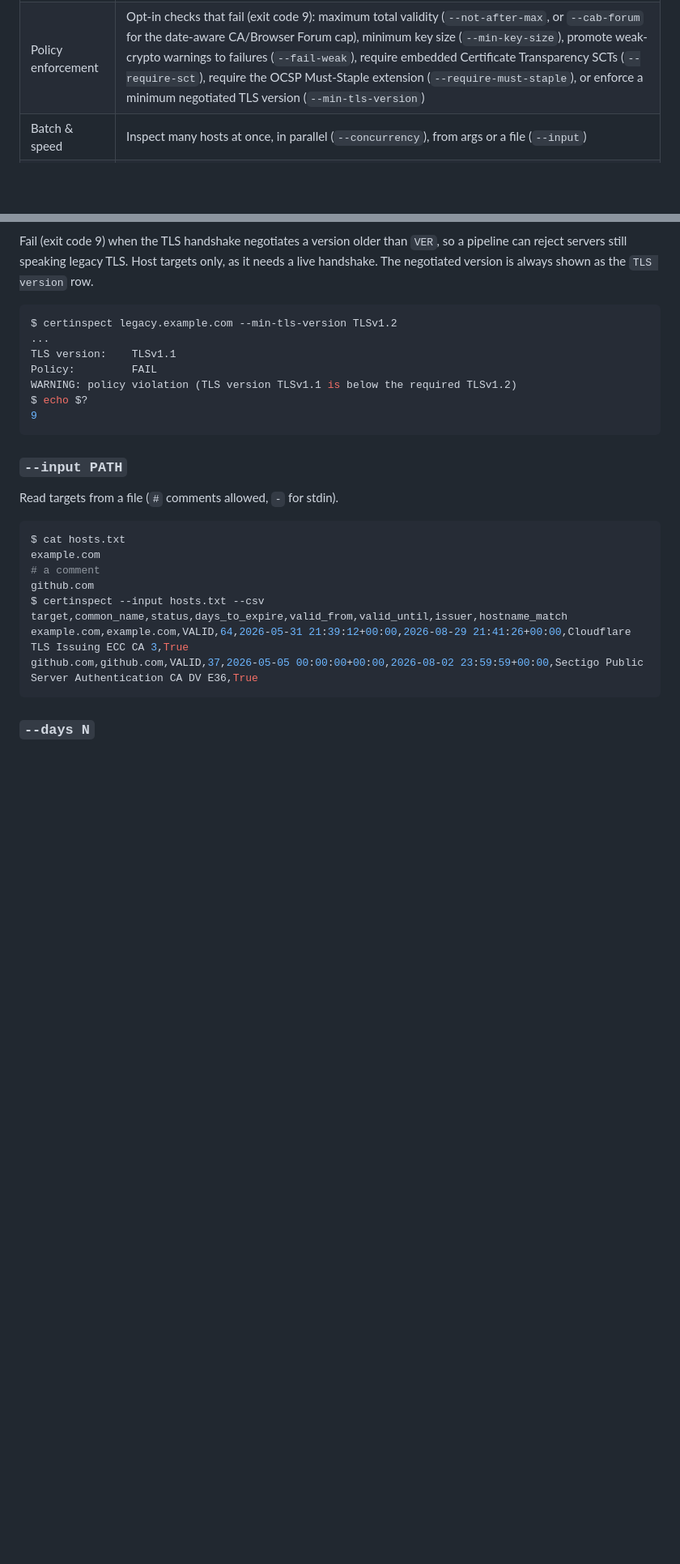
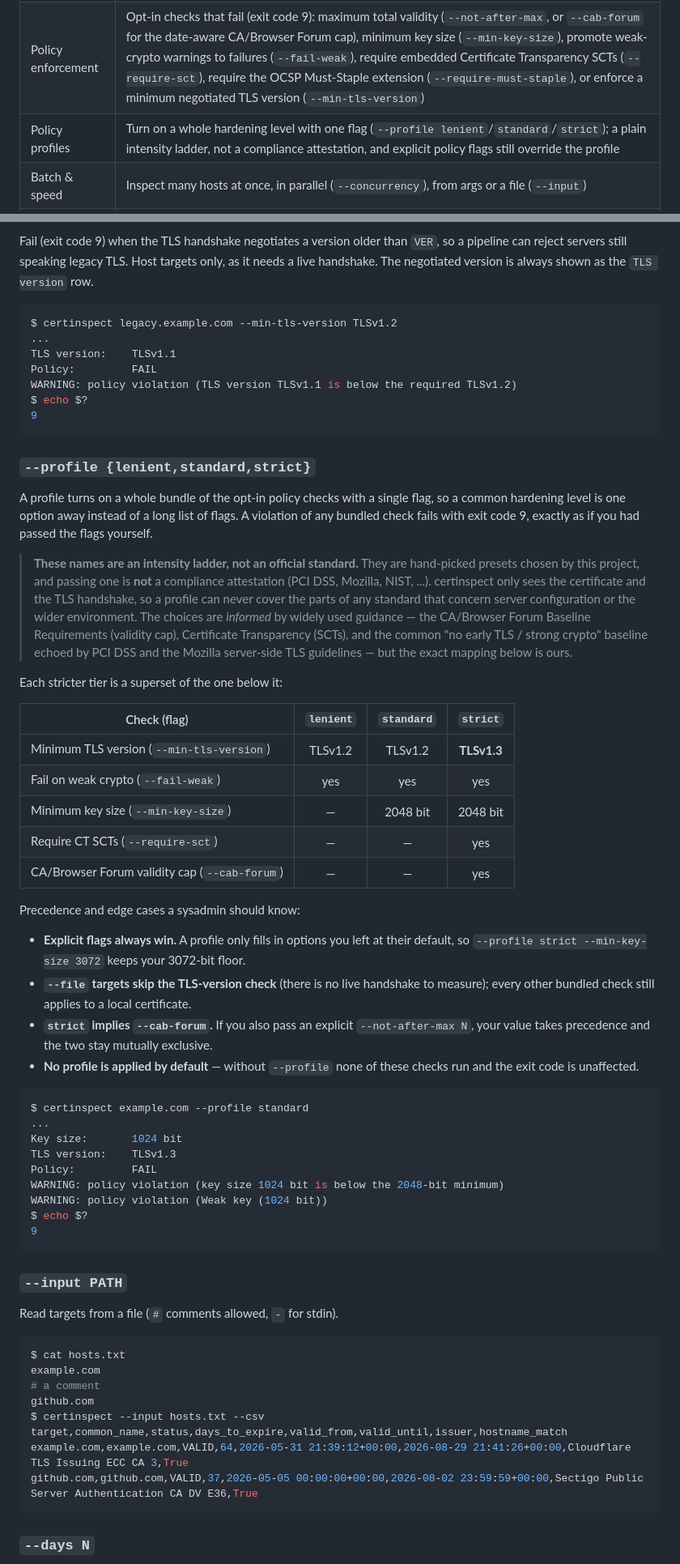
Before and after one commit to mangrisano/certinspect, a Markdown page: README.md, 2 parts joined by grey strips. Shown at 81% size. Drawn GitHub-style; blank space fills up the shorter version.

Commit message:
docs: document revocation hardening and policy profiles

````diff
--- a/README.md
+++ b/README.md
@@ -51,6 +51,7 @@ $ echo $?      # 0 = healthy, 3 = expiring, 4 = expired, 6 = revoked, ...
 | Chain hygiene      | Warn about expired or soon-to-expire intermediate/root CA certificates in the chain                                                                                                                                                                                                                                                                                                                                                               |
 | Identity checks    | Hostname match against the certificate, SHA-256 fingerprint pinning (`--pin`), SAN coverage assertions (`--expect-san`), SNI override for backends behind a load balancer (`--servername`)                                                                                                                                                                                                                                                        |
 | Policy enforcement | Opt-in checks that fail (exit code 9): maximum total validity (`--not-after-max`, or `--cab-forum` for the date-aware CA/Browser Forum cap), minimum key size (`--min-key-size`), promote weak-crypto warnings to failures (`--fail-weak`), require embedded Certificate Transparency SCTs (`--require-sct`), require the OCSP Must-Staple extension (`--require-must-staple`), or enforce a minimum negotiated TLS version (`--min-tls-version`) |
+| Policy profiles    | Turn on a whole hardening level with one flag (`--profile lenient`/`standard`/`strict`); a plain intensity ladder, not a compliance attestation, and explicit policy flags still override the profile                                                                                                                                                                                                                                             |
 | Batch & speed      | Inspect many hosts at once, in parallel (`--concurrency`), from args or a file (`--input`)                                                                                                                                                                                                                                                                                                                                                        |
 | Output formats     | Plain text, JSON (`--json`), CSV (`--csv`), single-field lines for scripting (`--field`), Nagios/Icinga & Prometheus (`--exporter`)                                                                                                                                                                                                                                                                                                               |
 | Triage helpers     | Only certs expiring within N days (`--max-days`), sort by host or soonest expiry (`--sort`), one-line tally (`--summary`), tighter CRITICAL threshold (`--critical-days`)                                                                                                                                                                                                                                                                         |
@@ -863,6 +876,58 @@ $ echo $?
 9
 ```
 
+### `--profile {lenient,standard,strict}`
+
+A profile turns on a whole bundle of the opt-in policy checks with a single
+flag, so a common hardening level is one option away instead of a long list of
+flags. A violation of any bundled check fails with exit code 9, exactly as if
+you had passed the flags yourself.
+
+> **These names are an intensity ladder, not an official standard.** They are
+> hand-picked presets chosen by this project, and passing one is **not** a
+> compliance attestation (PCI DSS, Mozilla, NIST, ...). certinspect only sees
+> the certificate and the TLS handshake, so a profile can never cover the parts
+> of any standard that concern server configuration or the wider environment.
+> The choices are _informed_ by widely used guidance — the CA/Browser Forum
+> Baseline Requirements (validity cap), Certificate Transparency (SCTs), and
+> the common "no early TLS / strong crypto" baseline echoed by PCI DSS and the
+> Mozilla server-side TLS guidelines — but the exact mapping below is ours.
+
+Each stricter tier is a superset of the one below it:
+
+| Check (flag)                                  | `lenient` | `standard` |  `strict`   |
+| --------------------------------------------- | :-------: | :--------: | :---------: |
+| Minimum TLS version (`--min-tls-version`)     |  TLSv1.2  |  TLSv1.2   | **TLSv1.3** |
+| Fail on weak crypto (`--fail-weak`)           |    yes    |    yes     |     yes     |
+| Minimum key size (`--min-key-size`)           |     —     |  2048 bit  |  2048 bit   |
+| Require CT SCTs (`--require-sct`)             |     —     |     —      |     yes     |
+| CA/Browser Forum validity cap (`--cab-forum`) |     —     |     —      |     yes     |
+
+Precedence and edge cases a sysadmin should know:
+
+- **Explicit flags always win.** A profile only fills in options you left at
+  their default, so `--profile strict --min-key-size 3072` keeps your 3072-bit
+  floor.
+- **`--file` targets skip the TLS-version check** (there is no live handshake
+  to measure); every other bundled check still applies to a local certificate.
+- **`strict` implies `--cab-forum`.** If you also pass an explicit
+  `--not-after-max N`, your value takes precedence and the two stay mutually
+  exclusive.
+- **No profile is applied by default** — without `--profile` none of these
+  checks run and the exit code is unaffected.
+
+```console
+$ certinspect example.com --profile standard
+...
+Key size:       1024 bit
+TLS version:    TLSv1.3
+Policy:         FAIL
+WARNING: policy violation (key size 1024 bit is below the 2048-bit minimum)
+WARNING: policy violation (Weak key (1024 bit))
+$ echo $?
+9
+```
+
 ### `--input PATH`
 
 Read targets from a file (`#` comments allowed, `-` for stdin).
````
Also changed, not shown: other parts of README.md (+54 -42 lines).
